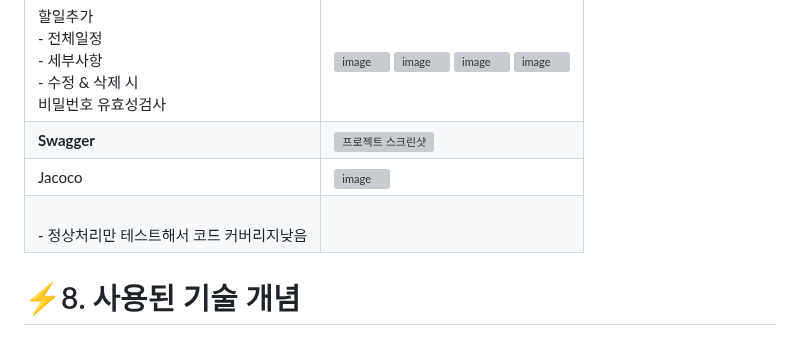
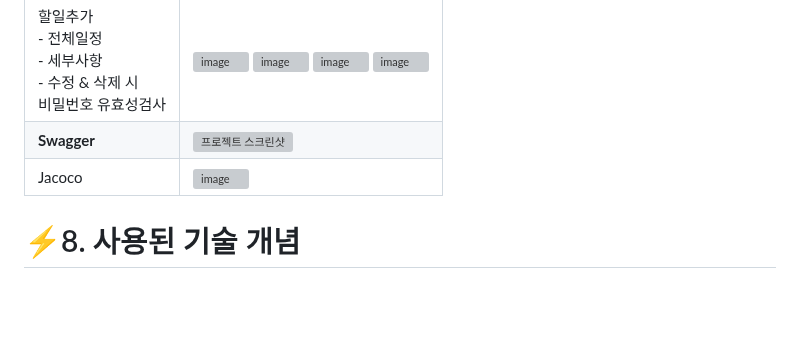
Before and after one commit to dami0806/schedule-management, a Markdown page: README.md, the part around the change. GitHub-like rendering; blank space fills up the shorter version; grey boxes are pictures that could not be loaded.

```diff
--- a/README.md
+++ b/README.md
@@ -72,8 +72,8 @@
 |  **프로젝트 스크린샷**  |   |
 | 할일추가 <br> - 전체일정 <br> - 세부사항 <br> - 수정 & 삭제 시 <br>  비밀번호 유효성검사 | <img width="500" alt="image" src="https://github.com/dami0806/ScheduleManagement/assets/85047035/f2dbf2ca-df7e-48a1-a8d1-38f5ce490bdf" > <img width="500" alt="image" src="https://github.com/dami0806/ScheduleManagement/assets/85047035/feae617c-4fd8-423b-b955-870506637133">  <img width="500" alt="image" src="https://github.com/dami0806/ScheduleManagement/assets/85047035/9e473814-f11c-4c18-9924-b14f5b9e2d50">  <img width="500" alt="image" src="https://github.com/dami0806/ScheduleManagement/assets/85047035/07781081-dab7-428c-bde8-82becd37c624">||
 | **Swagger** | <img width="500" alt="프로젝트 스크린샷" src="https://github.com/dami0806/ScheduleManagement/assets/85047035/f7afa26a-b058-4653-bb4e-5b9bffe87145"> |
-| Jacoco  | <img width="500" alt="image" src="https://github.com/dami0806/ScheduleManagement/assets/85047035/4b6847a2-91f7-473f-9c44-91b61c38aaa9">
- <br> - 정상처리만 테스트해서 코드 커버리지낮음|
+| Jacoco  | <img width="500" alt="image" src="https://github.com/dami0806/ScheduleManagement/assets/85047035/4b6847a2-91f7-473f-9c44-91b61c38aaa9">|
+
 
 # ⚡️8. 사용된 기술 개념
 
```
